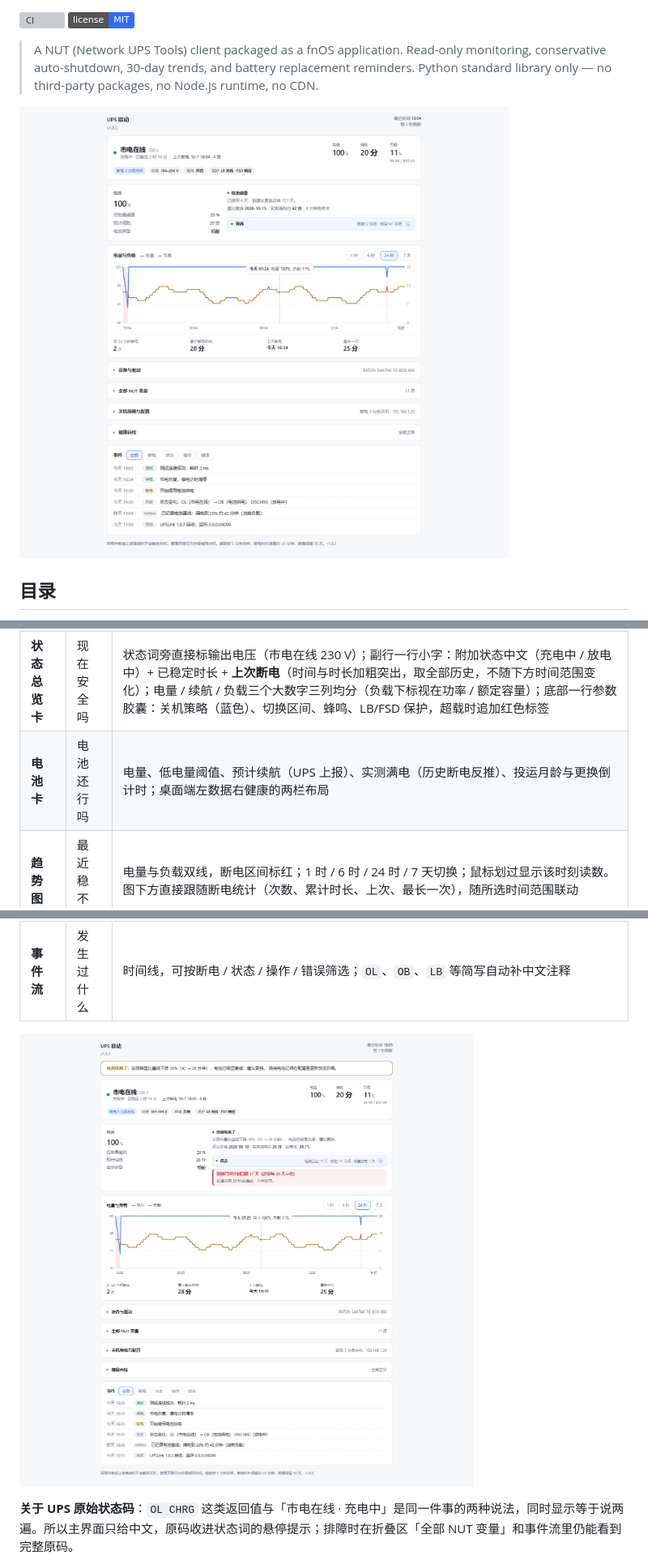
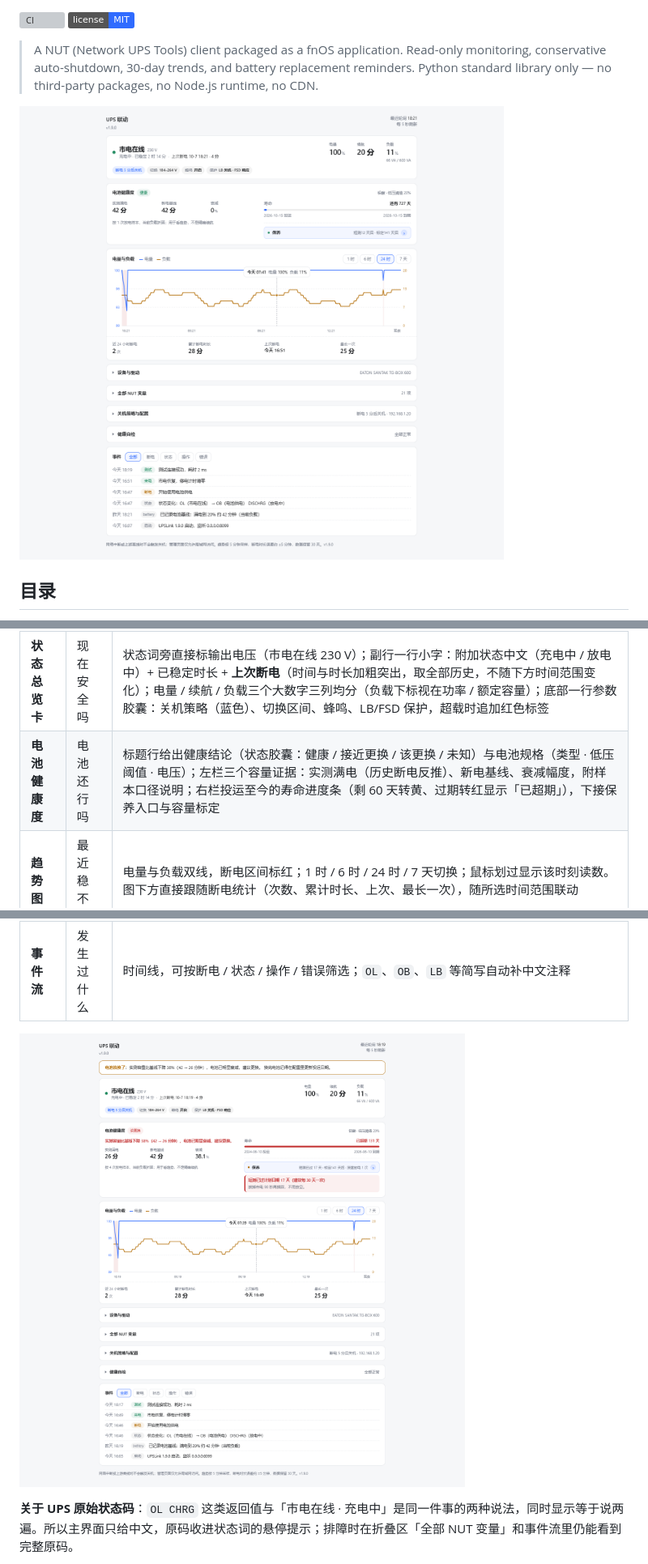
Before and after one commit to cavemannb/fnos-upslink, a Markdown page: README.md, 3 parts joined by grey strips. Shown: that part at 81% size. GitHub-like rendering; pictures changed too: docs/screenshot-battery-due.png, docs/screenshot-main.png; badges without logos; grey boxes are pictures that could not be loaded.

Commit message:
1.9.0：电池卡改为「电池健康度」，去重复并新增寿命进度条

```diff
--- a/README.md
+++ b/README.md
@@ -56,7 +56,7 @@ UPS ──USB── 群晖（NUT Server，3493/TCP）
 | 区块 | 回答的问题 | 内容 |
 |---|---|---|
 | **状态总览卡** | 现在安全吗 | 状态词旁直接标输出电压（市电在线 230 V）；副行一行小字：附加状态中文（充电中 / 放电中）+ 已稳定时长 + **上次断电**（时间与时长加粗突出，取全部历史，不随下方时间范围变化）；电量 / 续航 / 负载三个大数字三列均分（负载下标视在功率 / 额定容量）；底部一行参数胶囊：关机策略（蓝色）、切换区间、蜂鸣、LB/FSD 保护，超载时追加红色标签 |
-| **电池卡** | 电池还行吗 | 电量、低电量阈值、预计续航（UPS 上报）、实测满电（历史断电反推）、投运月龄与更换倒计时；桌面端左数据右健康的两栏布局 |
+| **电池健康度** | 电池还行吗 | 标题行给出健康结论（状态胶囊：健康 / 接近更换 / 该更换 / 未知）与电池规格（类型 · 低压阈值 · 电压）；左栏三个容量证据：实测满电（历史断电反推）、新电基线、衰减幅度，附样本口径说明；右栏投运至今的寿命进度条（剩 60 天转黄、过期转红显示「已超期」），下接保养入口与容量标定 |
 | **趋势图** | 最近稳不稳 | 电量与负载双线，断电区间标红；1 时 / 6 时 / 24 时 / 7 天切换；鼠标划过显示该时刻读数。图下方直接跟随断电统计（次数、累计时长、上次、最长一次），随所选时间范围联动 |
 | **折叠区** | 排障与配置 | 设备与驱动（型号/固件/序列号）、全部 NUT 变量（一键复制）、关机策略、健康自检 |
 | **事件流** | 发生过什么 | 时间线，可按断电 / 状态 / 操作 / 错误筛选；`OL`、`OB`、`LB` 等简写自动补中文注释 |
```
Also changed, not shown: CHANGELOG.md (+7 -0 lines), 3 other files.
